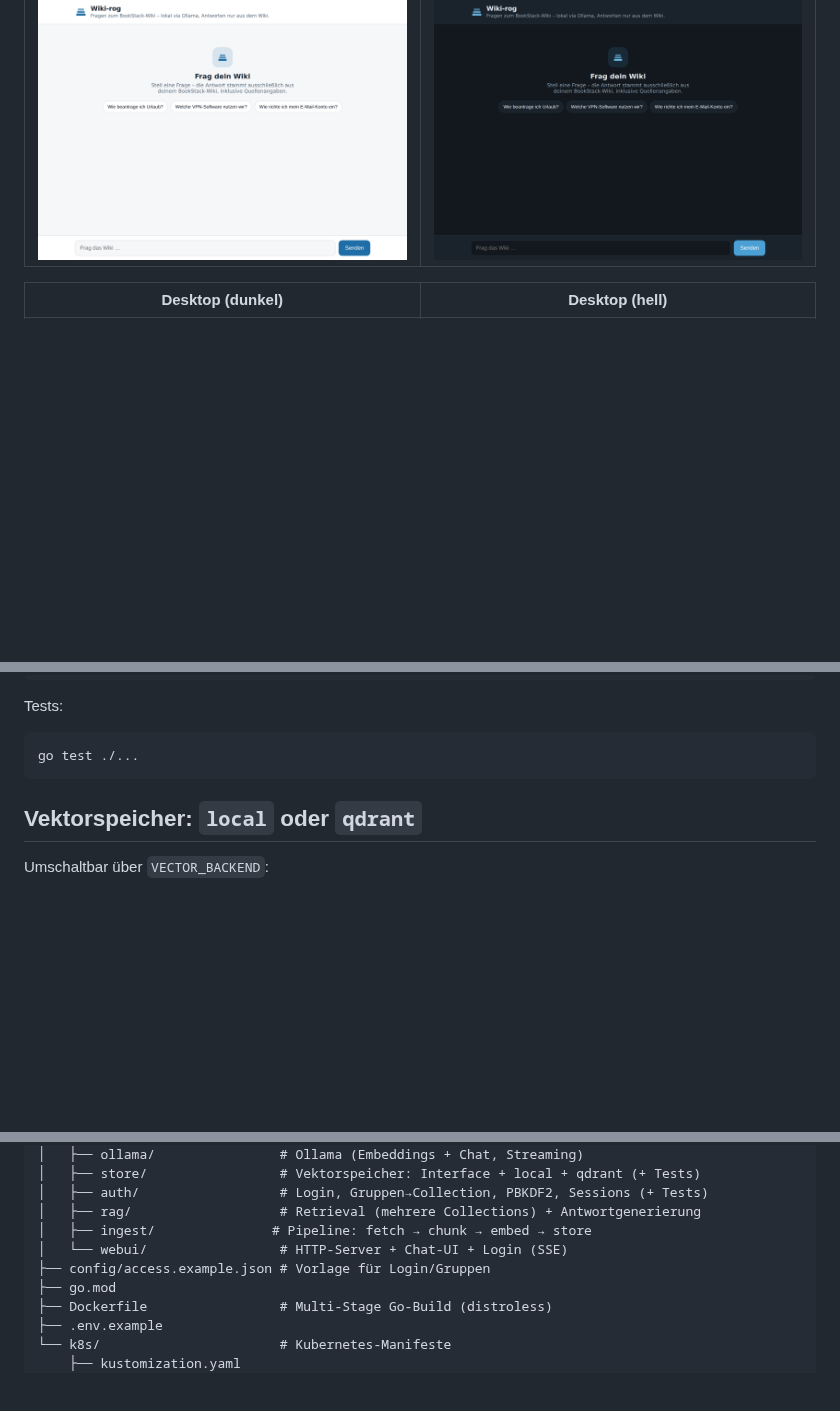
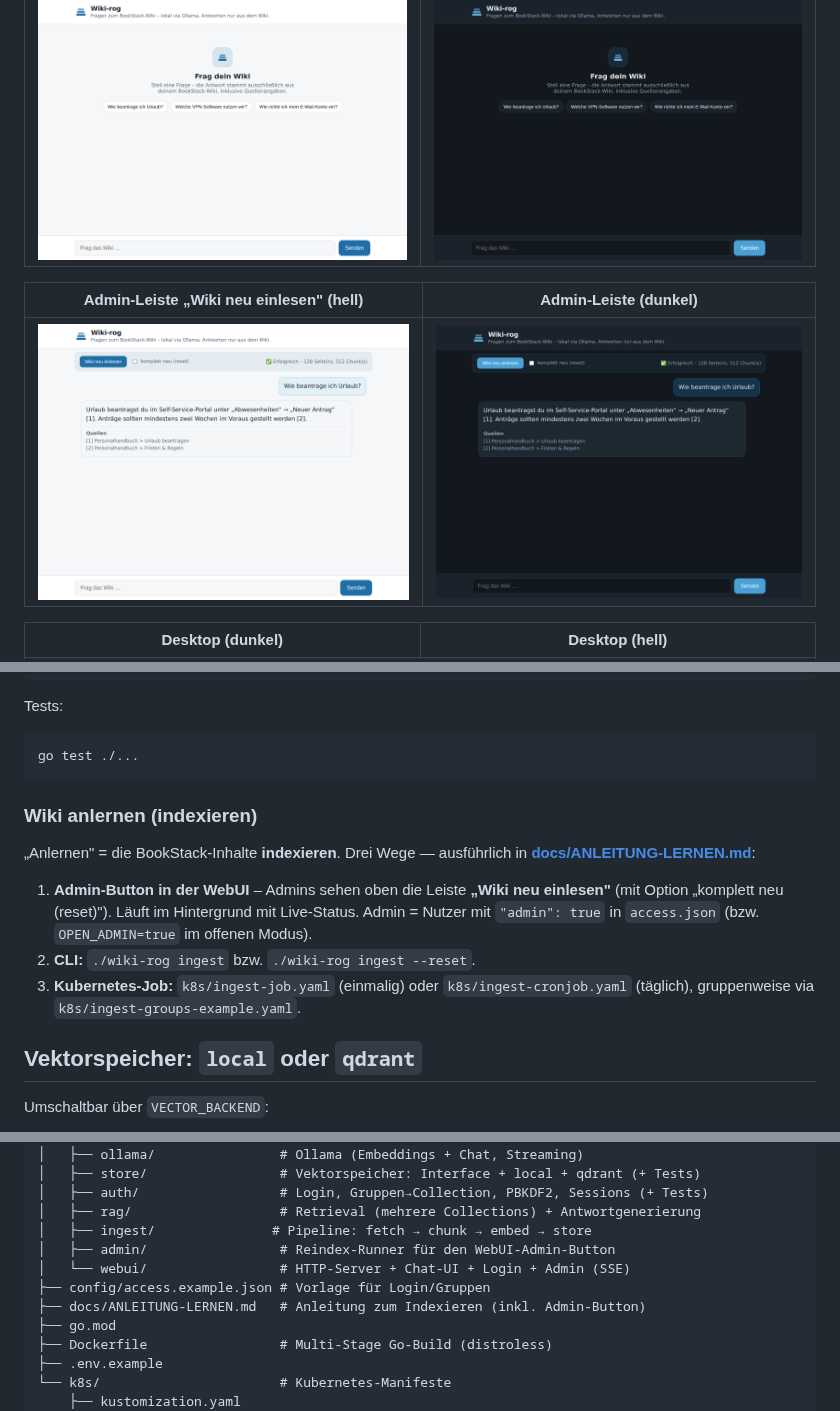
Before and after one commit to bastiangrotehamburg-creator/Wiki-rog, a Markdown page: README.md, 3 parts joined by grey strips. GitHub-like rendering; pictures changed too: docs/screenshots/admin-dark.png (added), docs/screenshots/admin-light.png (added); blank space fills up the shorter version.

````diff
--- a/README.md
+++ b/README.md
@@ -30,6 +30,10 @@ Quellenangaben, Hell-/Dunkelmodus je nach System, responsiv bis Smartphone-Breit
 | Startzustand (hell) | Startzustand (dunkel) |
 |---|---|
 | ![Start hell](docs/screenshots/empty-light.png) | ![Start dunkel](docs/screenshots/empty-dark.png) |
+
+| Admin-Leiste „Wiki neu einlesen" (hell) | Admin-Leiste (dunkel) |
+|---|---|
+| ![Admin hell](docs/screenshots/admin-light.png) | ![Admin dunkel](docs/screenshots/admin-dark.png) |
 
 | Desktop (dunkel) | Desktop (hell) |
 |---|---|
@@ -76,6 +80,19 @@ Tests:
 ```bash
 go test ./...
 ```
+
+### Wiki anlernen (indexieren)
+
+„Anlernen" = die BookStack-Inhalte **indexieren**. Drei Wege — ausführlich in
+**[docs/ANLEITUNG-LERNEN.md](docs/ANLEITUNG-LERNEN.md)**:
+
+1. **Admin-Button in der WebUI** – Admins sehen oben die Leiste
+   **„Wiki neu einlesen"** (mit Option „komplett neu (reset)"). Läuft im
+   Hintergrund mit Live-Status. Admin = Nutzer mit `"admin": true` in
+   `access.json` (bzw. `OPEN_ADMIN=true` im offenen Modus).
+2. **CLI:** `./wiki-rog ingest` bzw. `./wiki-rog ingest --reset`.
+3. **Kubernetes-Job:** `k8s/ingest-job.yaml` (einmalig) oder
+   `k8s/ingest-cronjob.yaml` (täglich), gruppenweise via `k8s/ingest-groups-example.yaml`.
 
 ## Vektorspeicher: `local` oder `qdrant`
 
@@ -319,8 +336,10 @@ Wiki-rog/
 │   ├── auth/                  # Login, Gruppen→Collection, PBKDF2, Sessions (+ Tests)
 │   ├── rag/                   # Retrieval (mehrere Collections) + Antwortgenerierung
 │   ├── ingest/               # Pipeline: fetch → chunk → embed → store
-│   └── webui/                 # HTTP-Server + Chat-UI + Login (SSE)
+│   ├── admin/                 # Reindex-Runner für den WebUI-Admin-Button
+│   └── webui/                 # HTTP-Server + Chat-UI + Login + Admin (SSE)
 ├── config/access.example.json # Vorlage für Login/Gruppen
+├── docs/ANLEITUNG-LERNEN.md   # Anleitung zum Indexieren (inkl. Admin-Button)
 ├── go.mod
 ├── Dockerfile                 # Multi-Stage Go-Build (distroless)
 ├── .env.example
````
Also changed, not shown: docs/ANLEITUNG-LERNEN.md (added, +133 -0 lines), 9 other files.
